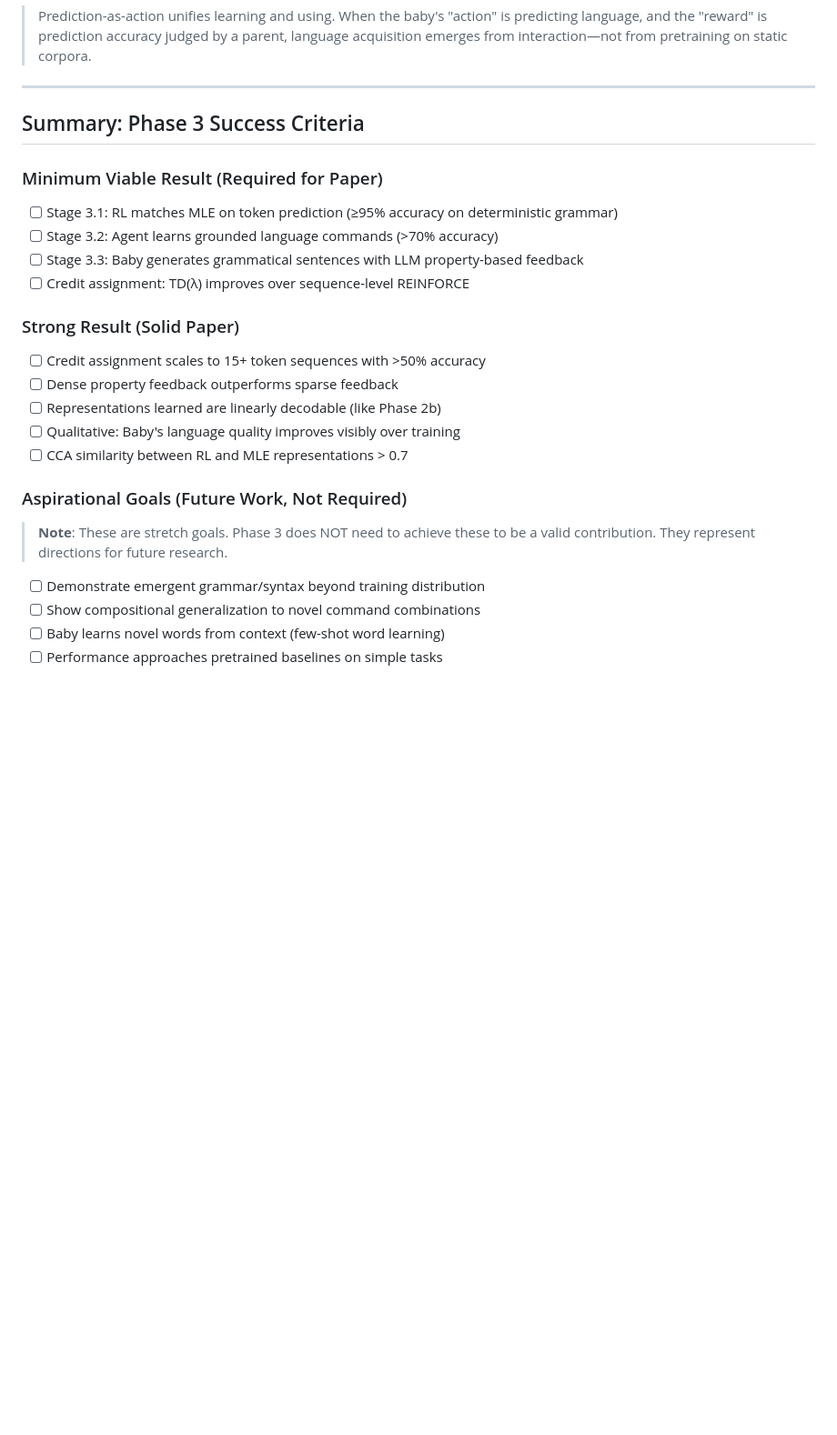
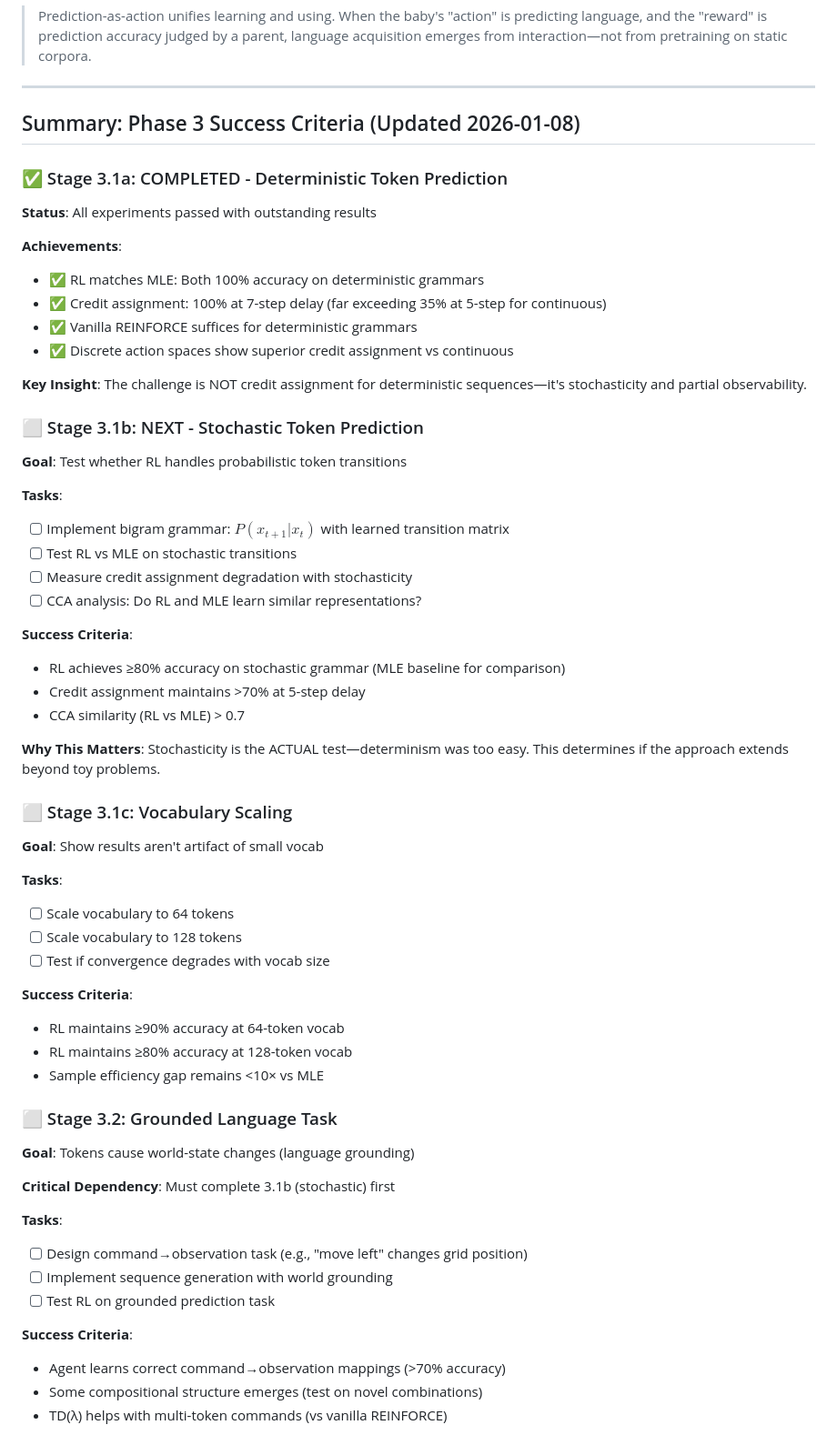
Before and after one commit to vieveks/externally_supervised_world_model_learning_with_synthetic_interactive_feedback, a Markdown page: progress_docs/plan_phase3.md, the part around one of its changes. Shown at 91% size. Drawn GitHub-style; blank space fills up the shorter version.

```diff
--- a/progress_docs/plan_phase3.md
+++ b/progress_docs/plan_phase3.md
@@ -1066,25 +1066,60 @@ From your initial conversation:
 
 ---
 
-## Summary: Phase 3 Success Criteria
+## Summary: Phase 3 Success Criteria (Updated 2026-01-08)
 
-### Minimum Viable Result (Required for Paper)
-- [ ] Stage 3.1: RL matches MLE on token prediction (≥95% accuracy on deterministic grammar)
-- [ ] Stage 3.2: Agent learns grounded language commands (>70% accuracy)
-- [ ] Stage 3.3: Baby generates grammatical sentences with LLM property-based feedback
-- [ ] Credit assignment: TD(λ) improves over sequence-level REINFORCE
+### ✅ Stage 3.1a: COMPLETED - Deterministic Token Prediction
+**Status**: All experiments passed with outstanding results
 
-### Strong Result (Solid Paper)
-- [ ] Credit assignment scales to 15+ token sequences with >50% accuracy
-- [ ] Dense property feedback outperforms sparse feedback
-- [ ] Representations learned are linearly decodable (like Phase 2b)
-- [ ] Qualitative: Baby's language quality improves visibly over training
-- [ ] CCA similarity between RL and MLE representations > 0.7
+**Achievements**:
+- ✅ RL matches MLE: Both 100% accuracy on deterministic grammars
+- ✅ Credit assignment: 100% at 7-step delay (far exceeding 35% at 5-step for continuous)
+- ✅ Vanilla REINFORCE suffices for deterministic grammars
+- ✅ Discrete action spaces show superior credit assignment vs continuous
 
-### Aspirational Goals (Future Work, Not Required)
-> **Note**: These are stretch goals. Phase 3 does NOT need to achieve these to be a valid contribution. They represent directions for future research.
+**Key Insight**: The challenge is NOT credit assignment for deterministic sequences—it's stochasticity and partial observability.
 
-- [ ] Demonstrate emergent grammar/syntax beyond training distribution
-- [ ] Show compositional generalization to novel command combinations
-- [ ] Baby learns novel words from context (few-shot word learning)
-- [ ] Performance approaches pretrained baselines on simple tasks
+### ⬜ Stage 3.1b: NEXT - Stochastic Token Prediction
+**Goal**: Test whether RL handles probabilistic token transitions
+
+**Tasks**:
+- [ ] Implement bigram grammar: $P(x_{t+1}|x_t)$ with learned transition matrix
+- [ ] Test RL vs MLE on stochastic transitions
+- [ ] Measure credit assignment degradation with stochasticity
+- [ ] CCA analysis: Do RL and MLE learn similar representations?
+
+**Success Criteria**:
+- RL achieves ≥80% accuracy on stochastic grammar (MLE baseline for comparison)
+- Credit assignment maintains >70% at 5-step delay
+- CCA similarity (RL vs MLE) > 0.7
+
+**Why This Matters**: Stochasticity is the ACTUAL test—determinism was too easy. This determines if the approach extends beyond toy problems.
+
+### ⬜ Stage 3.1c: Vocabulary Scaling
+**Goal**: Show results aren't artifact of small vocab
+
+**Tasks**:
+- [ ] Scale vocabulary to 64 tokens
+- [ ] Scale vocabulary to 128 tokens
+- [ ] Test if convergence degrades with vocab size
+
+**Success Criteria**:
+- RL maintains ≥90% accuracy at 64-token vocab
+- RL maintains ≥80% accuracy at 128-token vocab
+- Sample efficiency gap remains <10× vs MLE
+
+### ⬜ Stage 3.2: Grounded Language Task
+**Goal**: Tokens cause world-state changes (language grounding)
+
+**Critical Dependency**: Must complete 3.1b (stochastic) first
+
+**Tasks**:
+- [ ] Design command→observation task (e.g., "move left" changes grid position)
+- [ ] Implement sequence generation with world grounding
+- [ ] Test RL on grounded prediction task
+
+**Success Criteria**:
+- Agent learns correct command→observation mappings (>70% accuracy)
+- Some compositional structure emerges (test on novel combinations)
+- TD(λ) helps with multi-token commands (vs vanilla REINFORCE)
+
```
Also changed, not shown: other parts of progress_docs/plan_phase3.md (+84 -10 lines).
